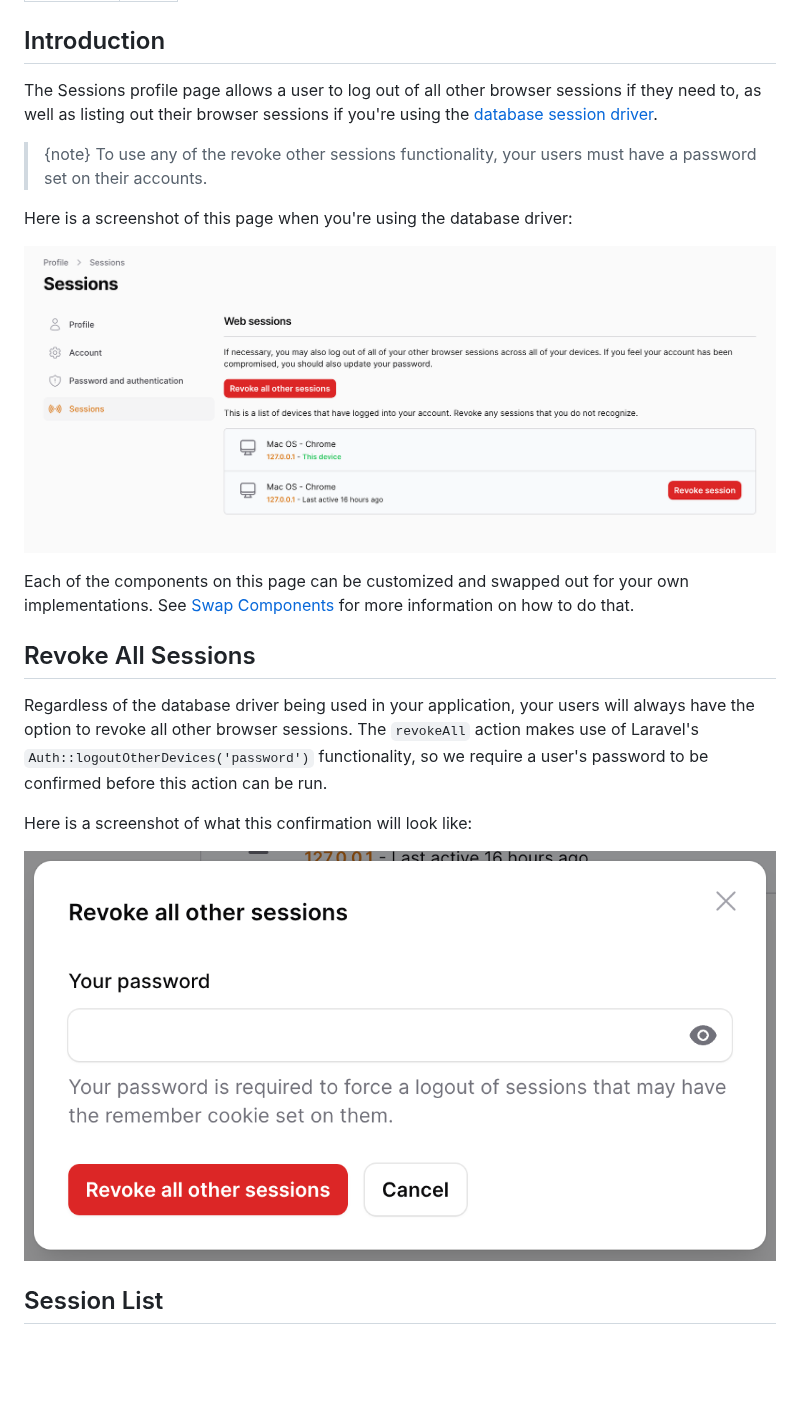
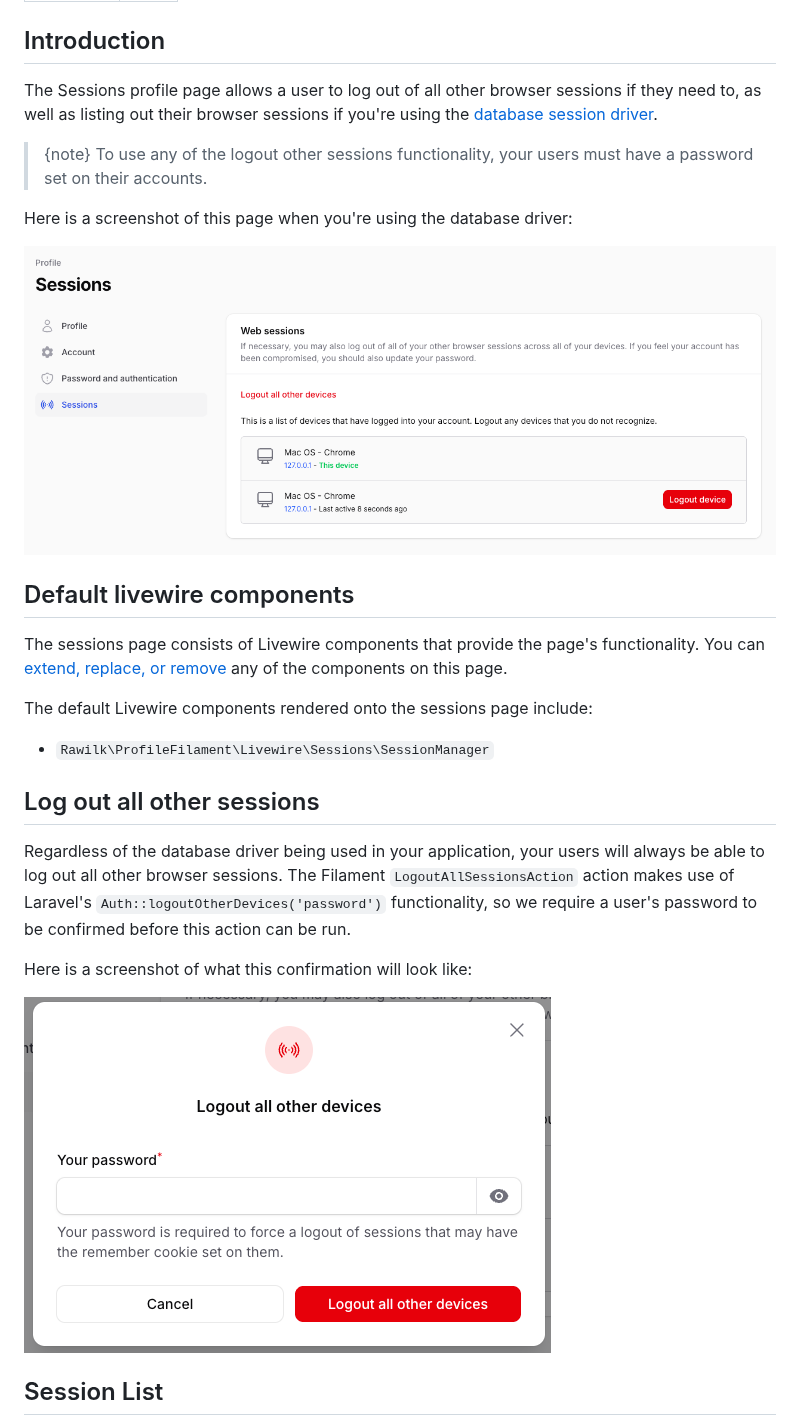
Before and after one commit to rawilk/profile-filament-plugin, a Markdown page: docs/pages/sessions.md, the part around one of its changes. Rendered like a GitHub page; pictures changed too: assets/images/actions/log-out-all-sessions.png (added), assets/images/pages/sessions.png (added), assets/images/revoke-all-sessions.png (deleted); blank space fills up the shorter version.

```diff
--- a/docs/pages/sessions.md
+++ b/docs/pages/sessions.md
@@ -9,19 +9,25 @@ The Sessions profile page allows a user to log out of all other browser sessions
 
-> {note} To use any of the revoke other sessions functionality, your users must have a password set on their accounts.
+> {note} To use any of the logout other sessions functionality, your users must have a password set on their accounts.
 
 Here is a screenshot of this page when you're using the database driver:
 
-![sessions](https://github.com/rawilk/profile-filament-plugin/blob/main/assets/images/sessions.png?raw=true)
+![sessions](https://github.com/rawilk/profile-filament-plugin/blob/main/assets/images/pages/sessions.png?raw=true)
 
-Each of the components on this page can be customized and swapped out for your own implementations. See [Swap Components](/docs/profile-filament-plugin/{version}/customizations/page-customization#user-content-swap-components) for more information on how to do that.
+## Default livewire components
 
-## Revoke All Sessions
+The sessions page consists of Livewire components that provide the page's functionality. You can [extend, replace, or remove](/docs/profile-filament-plugin/{version}/configuration/pages#user-content-livewire-components) any of the components on this page.
 
-Regardless of the database driver being used in your application, your users will always have the option to revoke all other browser sessions. The `revokeAll` action makes use of Laravel's `Auth::logoutOtherDevices('password')` functionality, so we require a user's password to be confirmed before this action can be run.
+The default Livewire components rendered onto the sessions page include:
+
+- `Rawilk\ProfileFilament\Livewire\Sessions\SessionManager`
+
+## Log out all other sessions
+
+Regardless of the database driver being used in your application, your users will always be able to log out all other browser sessions. The Filament `LogoutAllSessionsAction` action makes use of Laravel's `Auth::logoutOtherDevices('password')` functionality, so we require a user's password to be confirmed before this action can be run.
 
 Here is a screenshot of what this confirmation will look like:
 
-![revoke all sessions](https://github.com/rawilk/profile-filament-plugin/blob/main/assets/images/revoke-all-sessions.png?raw=true)
+![log out all sessions](https://github.com/rawilk/profile-filament-plugin/blob/main/assets/images/actions/log-out-all-sessions.png?raw=true)
 
 ## Session List
 
```
Also changed, not shown: other parts of docs/pages/sessions.md (+2 -8 lines), docs/auth/multi-factor-authentication.md (+1 -1 lines), docs/auth/sudo.md (+2 -2 lines), assets/images/nested-group.png (deleted), assets/images/revoke-session.png (deleted).
